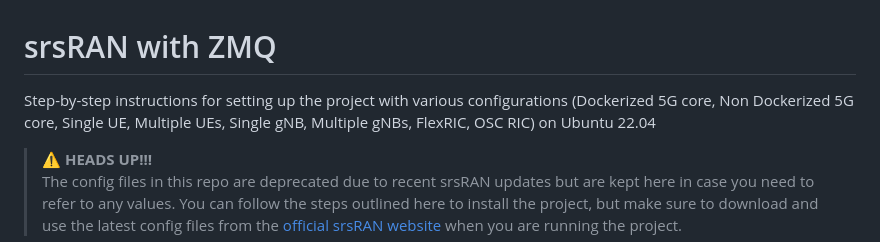
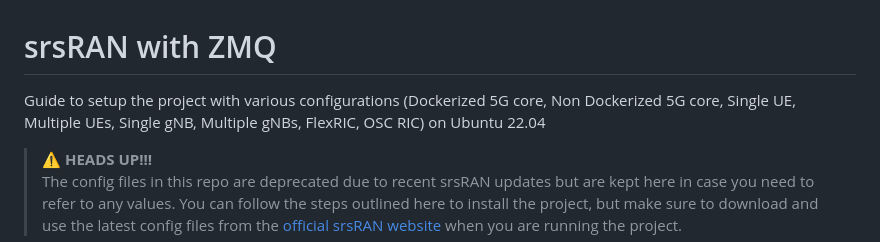
Before and after one commit to SystronLab/srsRAN-ZMQ, a Markdown page: README.md, the part around the change. Drawn GitHub-style.

Commit message:
Description changed

```diff
--- a/README.md
+++ b/README.md
@@ -1,6 +1,6 @@
 # srsRAN with ZMQ
 
-Step-by-step instructions for setting up the project with various configurations (Dockerized 5G core, Non Dockerized 5G core, Single UE, Multiple UEs, Single gNB, Multiple gNBs, FlexRIC, OSC RIC) on Ubuntu 22.04
+Guide to setup the project with various configurations (Dockerized 5G core, Non Dockerized 5G core, Single UE, Multiple UEs, Single gNB, Multiple gNBs, FlexRIC, OSC RIC) on Ubuntu 22.04
 
 > ⚠️ **HEADS UP!!!**
 > The config files in this repo are deprecated due to recent srsRAN updates but are kept here in case you need to refer to any values.
```
